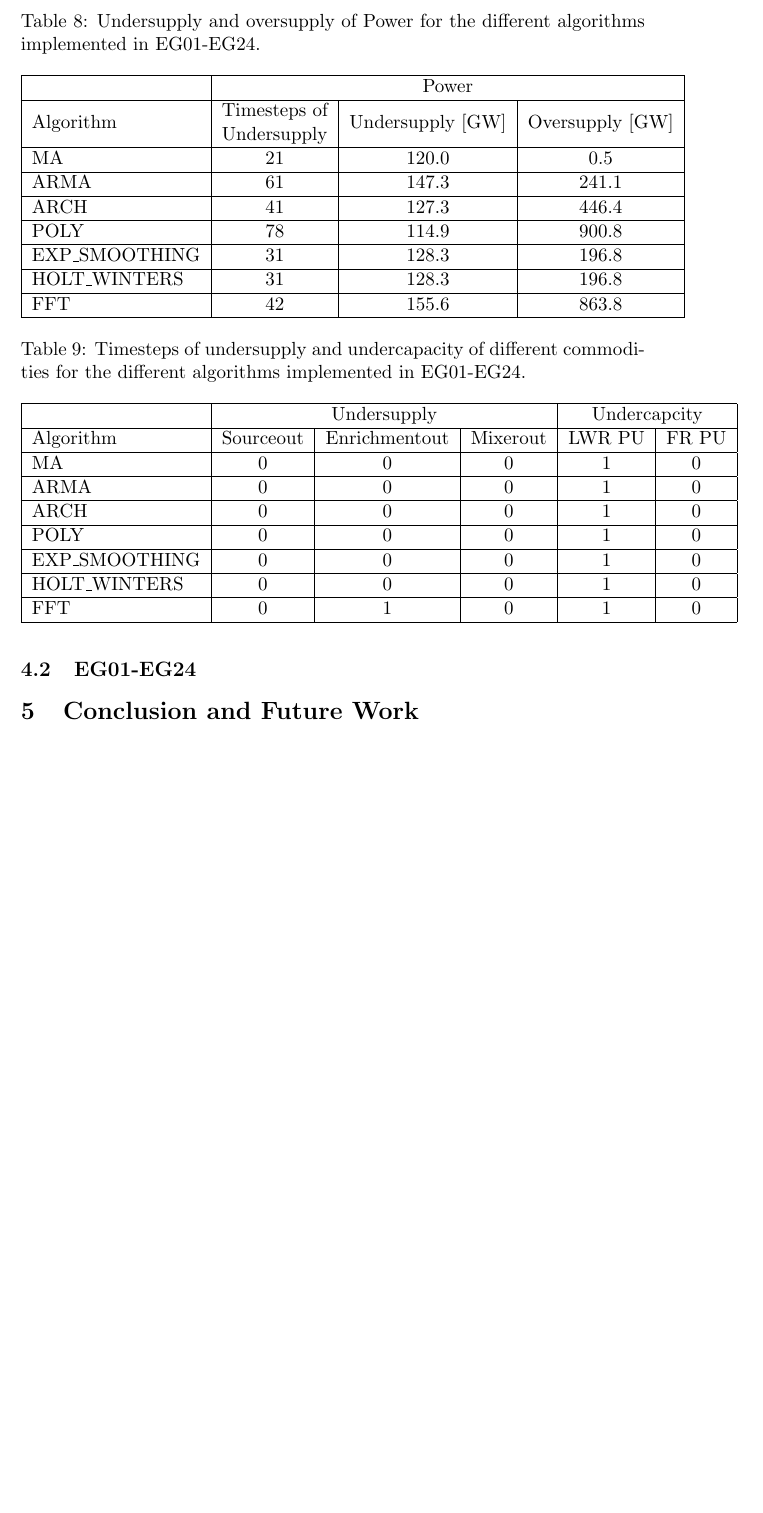
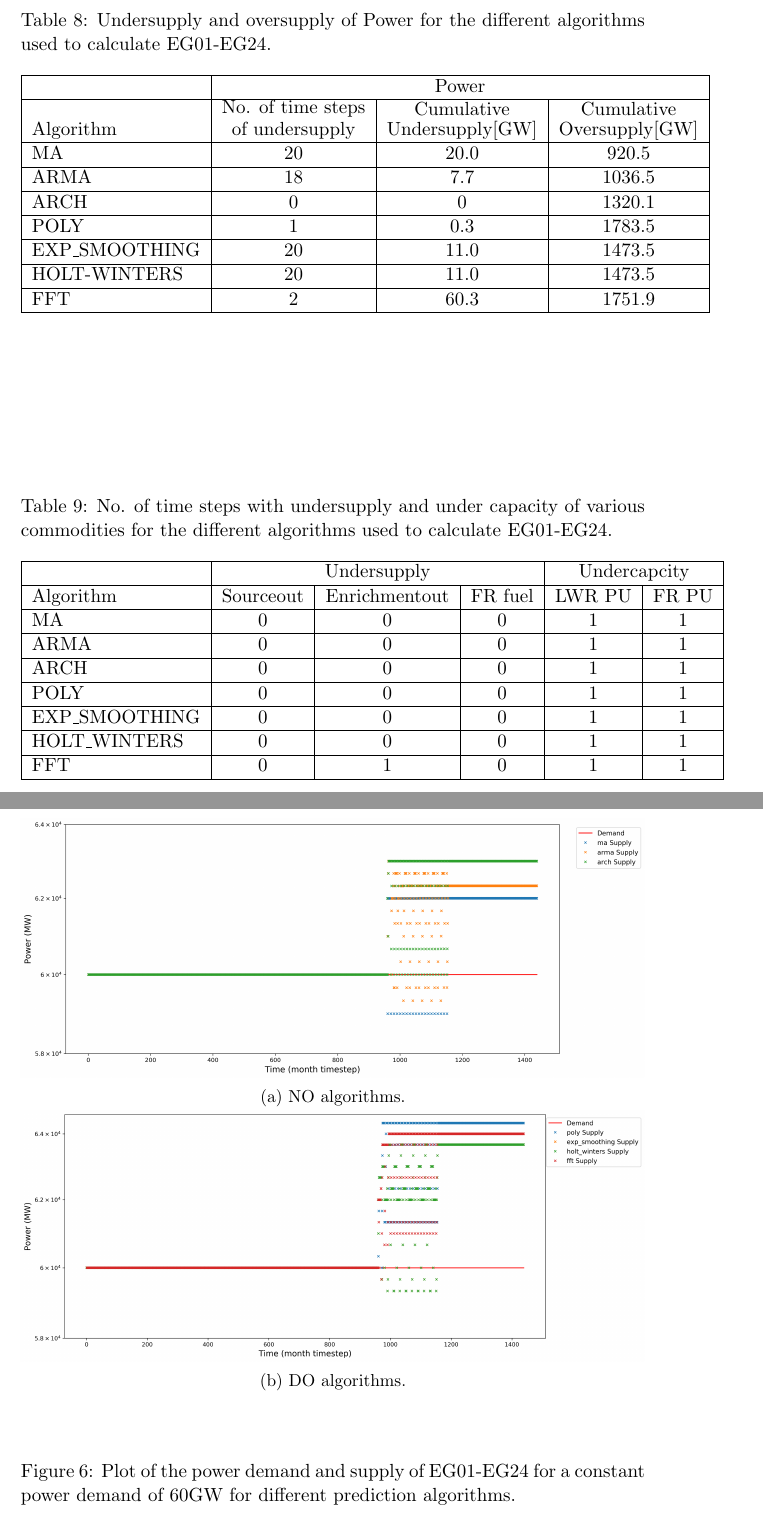
Before and after one commit to arfc/ddca_numerical_exp, a LaTeX document (docs/summer-2019-report/report.tex): part of page 17 of 20 before the commit and two parts of pages 17 and 18 of 21 after it, the two joined at a grey line, cut so that both start at the same text, the shorter picture padded with empty space. Compiled offline with pdfLaTeX.

Commit message:
Changes in report

```diff
--- a/docs/summer-2019-report/report.tex
+++ b/docs/summer-2019-report/report.tex
@@ -627,10 +606,3 @@ Figure \ref{fig:23power} shows the power demand and supply obtained using differ
 	\end{tabular}
 \end{table*}
 
-
-
-
-
-
-
-\subsection{EG01-EG24}
@@ -645,11 +635,55 @@ Figure \ref{fig:23power} shows the power demand and supply obtained using differ
+\begin{table*}[]
+	\centering
+	\caption {Undersupply and oversupply of Power for the different algorithms used to calculate EG01-EG24.}
+	\label{tab:24-power}
+	\begin{tabular}{|l|c|c|c|}
+		\hline
+		& \multicolumn{3}{c|}{Power} \\ \hline
+		Algorithm & \shortstack{No. of time steps\\of undersupply}  &
+		\shortstack{Cumulative\\Undersupply[GW]}  & \shortstack{Cumulative\\Oversupply[GW]} \\ \hline
+		MA        & 20 	& 20.0  &  920.5   \\ \hline
+		ARMA      & 18 	&  7.7  &  1036.5  \\ \hline
+		ARCH      &  0 	&   0  	&  1320.1  \\ \hline
+		POLY      &  1 	&  0.3 	&  1783.5  \\ \hline
+		EXP\_SMOOTHING 	& 20 	& 11.0 & 1473.5 \\ \hline
+		HOLT-WINTERS  	& 20 	& 11.0 & 1473.5 \\ \hline
+		FFT       & 2 	& 60.3 	& 1751.9	\\ \hline
+	\end{tabular}
+\end{table*}
+
+\begin{table*}[]
+	\centering
+	\caption {No. of time steps with undersupply and under capacity of various commodities for the different algorithms used to calculate EG01-EG24.}
+	\label{tab:24-commod}
+	\begin{tabular}{|l|c|c|c|c|c|}
+		\hline
+		& \multicolumn{3}{c|}{Undersupply} & \multicolumn{2}{c|}{Undercapcity} \\ \hline
+		Algorithm & Sourceout & Enrichmentout & FR fuel & LWR PU & FR PU \\ \hline
+		MA        & 0 & 0 & 0 & 1 & 1 \\ \hline
+		ARMA      & 0 & 0 & 0 & 1 & 1 \\ \hline
+		ARCH      & 0 & 0 & 0 & 1 & 1 \\ \hline
+		POLY      & 0 & 0 & 0 & 1 & 1 \\ \hline
+		EXP\_SMOOTHING & 0 & 0 & 0 & 1 & 1 \\ \hline
+		HOLT\_WINTERS  & 0 & 0 & 0 & 1 & 1 \\ \hline
+		FFT       & 0 & 1 & 0 & 1 & 1 \\ \hline
+	\end{tabular}
+\end{table*}
+
+% Add SO to the figures
+\begin{figure*}[]
+	\centering
+	\begin{subfigure}[t]{\textwidth}
+		\centering
+		\includegraphics[width=\linewidth]{24-power-bufferB20001.png}
+		\caption{NO algorithms.}
 		\label{fig:24powerNO}
 	\end{subfigure}
 	\vspace{1cm}
 	\begin{subfigure}[t]{\textwidth}
 		\centering
-		\includegraphics[width=\linewidth]{24-power2.png}
-		\caption{Plot of the power demand and supply for DO.}
+		\includegraphics[width=\linewidth]{24-power-bufferB20002.png}
+		\caption{DO algorithms.}
 		\label{fig:24powerDO}
 	\end{subfigure}
 	\hfill
-	\caption{Transition Scenario EG01-EG24 for a Constant Power Demand of 60GW}
+	\caption{Plot of the power demand and supply of EG01-EG24 for a constant power demand of 60GW for different prediction algorithms.}
@@ -657,6 +696,3 @@ Figure \ref{fig:23power} shows the power demand and supply obtained using differ
 
 \begin{table*}[]
 	\centering
-	\caption {Undersupply and oversupply of Power for the different algorithms implemented in EG01-EG24.}
-	\label{tab:24-power}
-	\begin{tabular}{|l|c|c|c|}
@@ -663,10 +702 @@ Figure \ref{fig:23power} shows the power demand and supply obtained using differ
 		\hline
-		& \multicolumn{3}{c|}{Power} \\ \hline
-		Algorithm & \begin{tabular}[c]{@{}l@{}}Timesteps of\\Undersupply\end{tabular}  & Undersupply [GW] & Oversupply [GW] \\ \hline
-		MA        & 21 & 120.0 &  0.5    \\ \hline
-		ARMA      & 61 & 147.3 &  241.1  \\ \hline
-		ARCH      & 41 & 127.3 &  446.4  \\ \hline
-		POLY      & 78 & 114.9 &  900.8  \\ \hline
-		EXP\_SMOOTHING & 31 & 128.3 & 196.8 \\ \hline
-		HOLT\_WINTERS  & 31 & 128.3 & 196.8 \\ \hline
-		FFT       & 42 & 155.6 & 863.8 \\ \hline
@@ -673,28 +714,11 @@ Figure \ref{fig:23power} shows the power demand and supply obtained using differ
 	\end{tabular}
 \end{table*}
 
-\begin{table*}[]
-	\centering
-	\caption {Timesteps of undersupply and undercapacity of different commodities for the different algorithms implemented in EG01-EG24.}
-	\label{tab:24-overunder}
-	\begin{tabular}{|l|c|c|c|c|c|}
-		\hline
-		& \multicolumn{3}{c|}{Undersupply} & \multicolumn{2}{c|}{Undercapcity} \\ \hline
-		Algorithm & Sourceout & Enrichmentout & Mixerout & LWR PU & FR PU \\ \hline
-		MA        & 0 & 0 & 0 & 1 & 0 \\ \hline
-		ARMA      & 0 & 0 & 0 & 1 & 0 \\ \hline
-		ARCH      & 0 & 0 & 0 & 1 & 0 \\ \hline
-		POLY      & 0 & 0 & 0 & 1 & 0 \\ \hline
-		EXP\_SMOOTHING & 0 & 0 & 0 & 1 & 0 \\ \hline
-		HOLT\_WINTERS  & 0 & 0 & 0 & 1 & 0 \\ \hline
-		FFT       & 0 & 1 & 0 & 1 & 0 \\ \hline
-	\end{tabular}
-\end{table*}
+\subsection{Number of Back Steps}
 
 
 
-
-\section{Conclusion and Future Work}
+\section{Conclusion and Next Steps}
 This paper describes the capabilities of \deploy, demonstrates
 the use of \deploy for an assortment of transition scenarios:
 constant power demand, linearly increasing power demand and
```
Also changed, not shown: docs/summer-2019-report/figures/23-power-bufferB20001.png (added), docs/summer-2019-report/figures/23-power-bufferB20002.png (added), docs/summer-2019-report/figures/24-power-bufferB20001.png (added), docs/summer-2019-report/figures/24-power-bufferB20002.png (added), docs/summer-2019-report/report.pdf, docs/summer-2019-report/report.tex (74 more changed lines).
